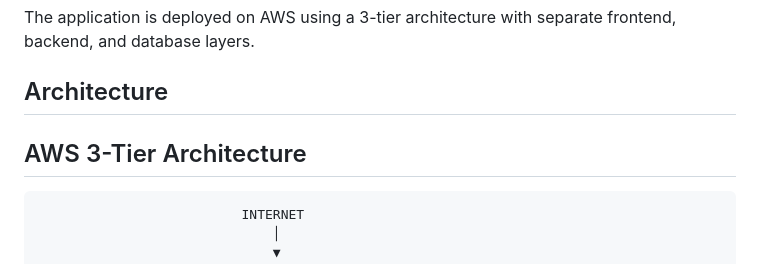
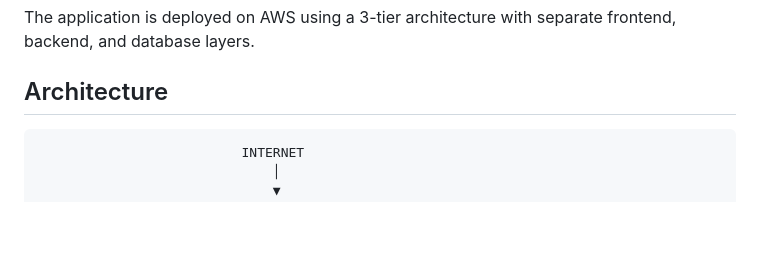
Before and after one commit to arsath134/AWS-3-tier-architecture-Student-Management-System-, a Markdown page: README.md, the part around the change. GitHub-like rendering; blank space fills up the shorter version.

Commit message:
Update README with architecture diagram section

```diff
--- a/README.md
+++ b/README.md
@@ -5,7 +5,7 @@ A web-based Student Management System built using HTML, CSS, JavaScript, Python
 The application is deployed on AWS using a 3-tier architecture with separate frontend, backend, and database layers.
 
 ## Architecture
-## AWS 3-Tier Architecture
+
 
                               INTERNET
                                   │
```
